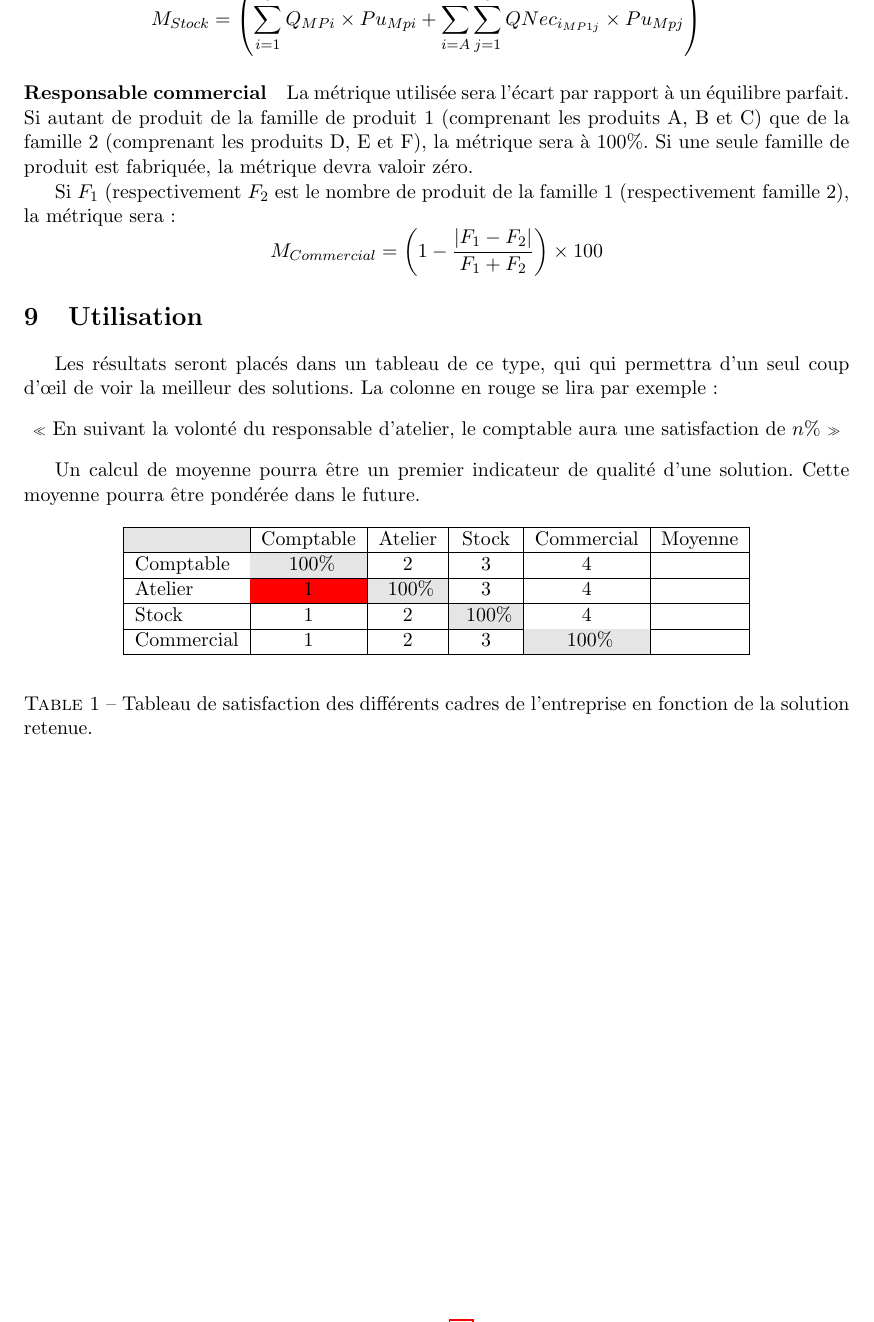
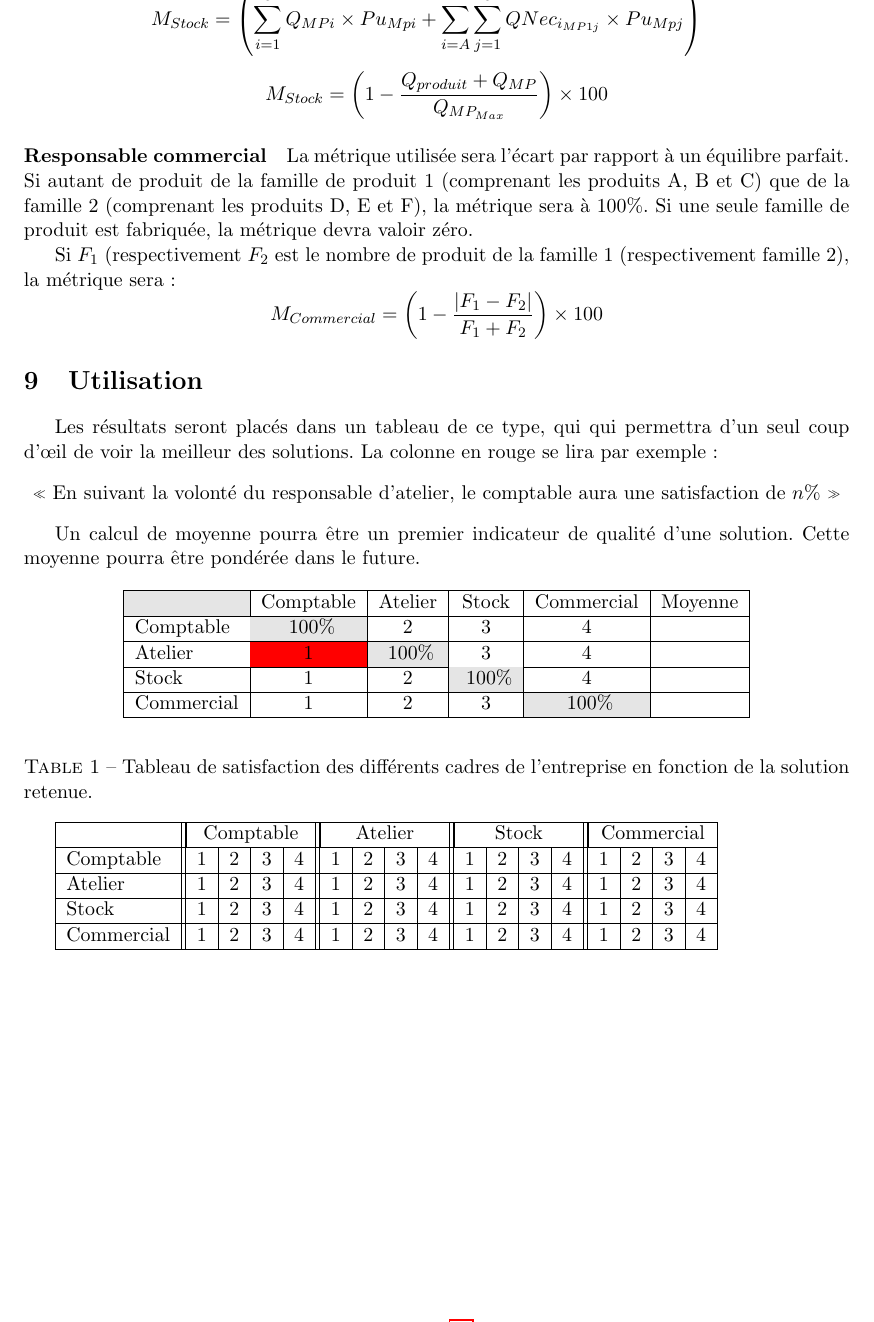
Before and after one commit to modSquad/AaD, a LaTeX paper (main.tex, which reads multicritere.tex): part of page 11 of 14, cut so that both start at the same text. Compiled offline with pdfLaTeX.

Commit message:
Changement de métrique stock

```diff
--- a/multicritere.tex
+++ b/multicritere.tex
@@ -72,6 +72,11 @@ M_{Stock} =  \left(
 	     \right)^{-1}
 $$
 
+$$
+M_{Stock} = \left(
+	    1 - \frac{Q_{produit} + Q_{MP}}{Q_{MP_{Max}}}
+	    \right) \times 100
+$$
 \paragraph{Responsable commercial}
 La métrique utilisée sera l'écart par rapport à un équilibre parfait.
 Si autant de produit de la famille de produit 1 (comprenant les produits A, B
@@ -120,7 +125,6 @@ solution. Cette moyenne pourra être pondérée dans le future.
 
 
 
-\begin{comment}
 \begin{tabular}{|l||c|c|c|c||c|c|c|c||c|c|c|c||c|c|c|c|}
 \hline
 ~ & \multicolumn{4}{|c||}{Comptable}
```
Also changed, not shown: multicritere.tex (2 more changed lines), 2 other files.
